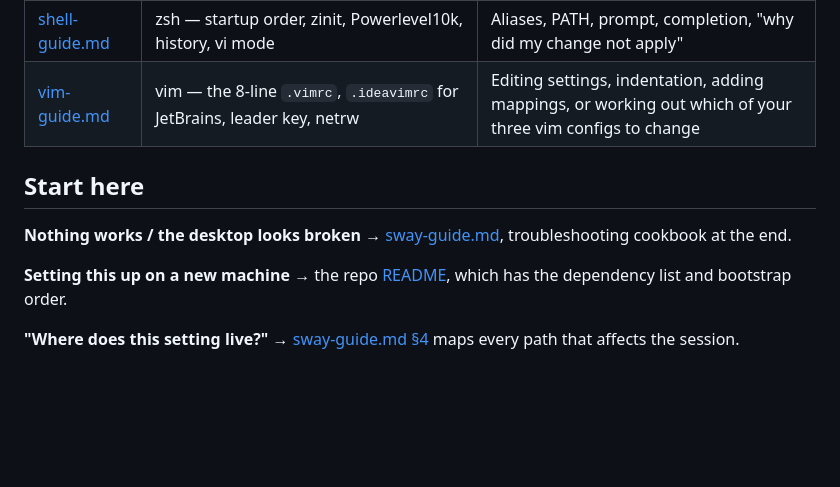
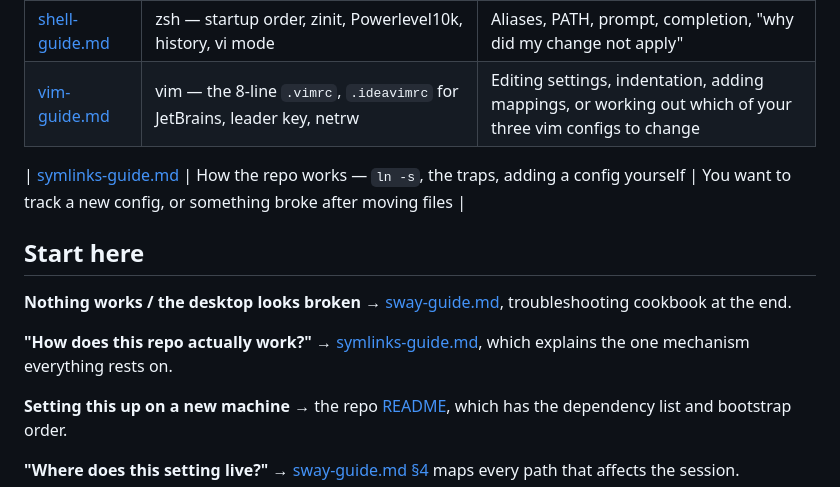
Before and after one commit to SalarMahani/my-config, a Markdown page: docs/README.md, the part around the change. Drawn GitHub-style; blank space fills up the shorter version.

```diff
--- a/docs/README.md
+++ b/docs/README.md
@@ -17,10 +17,15 @@ Written for albos · Fedora 44 · Acer laptop (Intel i915), coming from KDE Plas
 | [shell-guide.md](shell-guide.md) | zsh — startup order, zinit, Powerlevel10k, history, vi mode | Aliases, PATH, prompt, completion, "why did my change not apply" |
 | [vim-guide.md](vim-guide.md) | vim — the 8-line `.vimrc`, `.ideavimrc` for JetBrains, leader key, netrw | Editing settings, indentation, adding mappings, or working out which of your three vim configs to change |
 
+| [symlinks-guide.md](symlinks-guide.md) | How the repo works — `ln -s`, the traps, adding a config yourself | You want to track a new config, or something broke after moving files |
+
 ## Start here
 
 **Nothing works / the desktop looks broken** → [sway-guide.md](sway-guide.md),
 troubleshooting cookbook at the end.
+
+**"How does this repo actually work?"** → [symlinks-guide.md](symlinks-guide.md),
+which explains the one mechanism everything rests on.
 
 **Setting this up on a new machine** → the repo [README](../README.md), which has
 the dependency list and bootstrap order.
```
Also changed, not shown: docs/symlinks-guide.md (added, +397 -0 lines).
